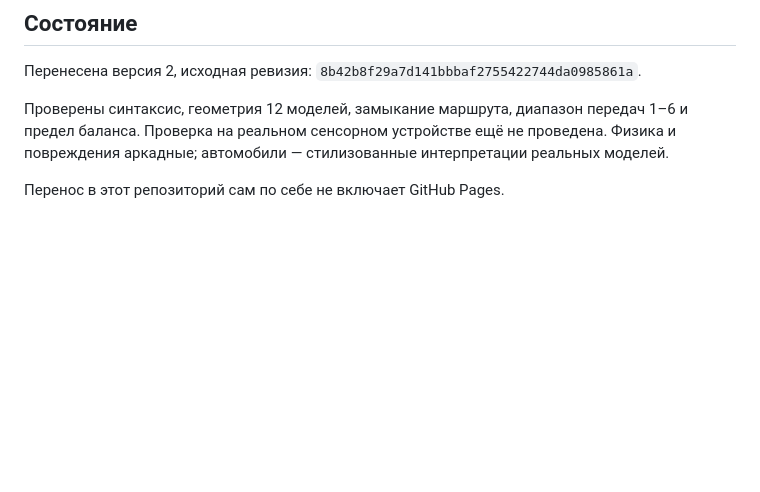
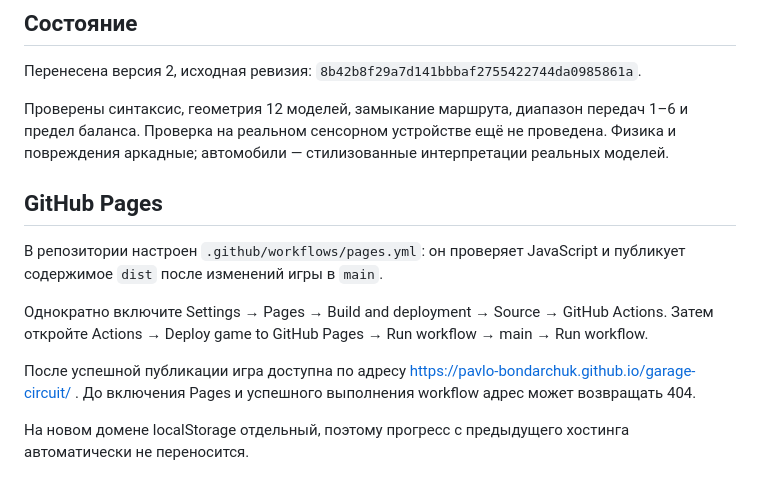
Before and after one commit to pavlo-bondarchuk/garage-circuit, a Markdown page: README.md, the part around the change. GitHub-like rendering; blank space fills up the shorter version.

Commit message:
Document Pages activation and automatic publishing

```diff
--- a/README.md
+++ b/README.md
@@ -49,4 +49,12 @@ python3 -m http.server 8000 --directory dist
 
 Проверены синтаксис, геометрия 12 моделей, замыкание маршрута, диапазон передач 1–6 и предел баланса. Проверка на реальном сенсорном устройстве ещё не проведена. Физика и повреждения аркадные; автомобили — стилизованные интерпретации реальных моделей.
 
-Перенос в этот репозиторий сам по себе не включает GitHub Pages.
+## GitHub Pages
+
+В репозитории настроен `.github/workflows/pages.yml`: он проверяет JavaScript и публикует содержимое `dist` после изменений игры в `main`.
+
+Однократно включите Settings → Pages → Build and deployment → Source → GitHub Actions. Затем откройте Actions → Deploy game to GitHub Pages → Run workflow → main → Run workflow.
+
+После успешной публикации игра доступна по адресу https://pavlo-bondarchuk.github.io/garage-circuit/ . До включения Pages и успешного выполнения workflow адрес может возвращать 404.
+
+На новом домене localStorage отдельный, поэтому прогресс с предыдущего хостинга автоматически не переносится.
```
